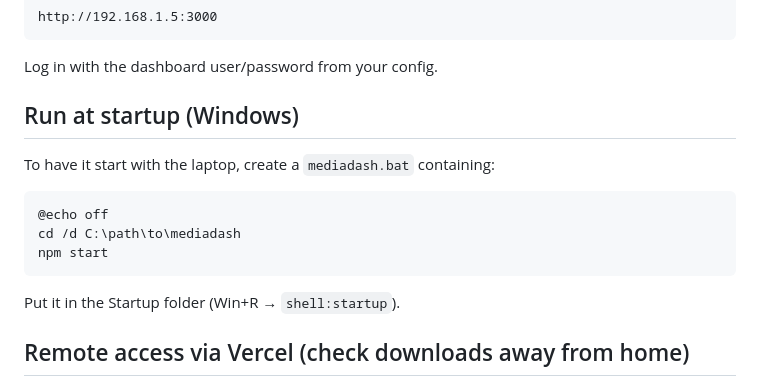
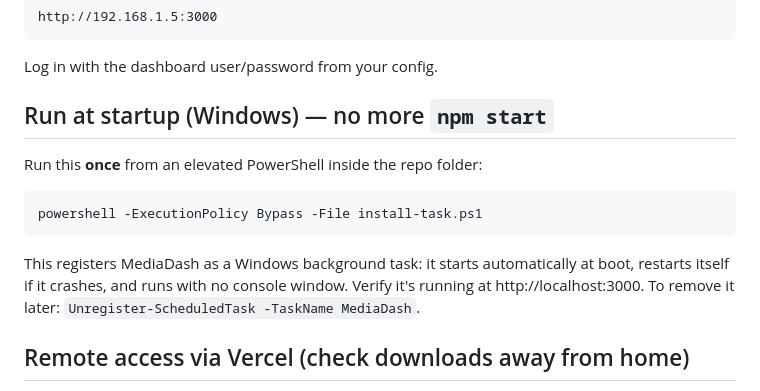
Before and after one commit to ABerger94/mediadash, a Markdown page: README.md, the part around the change. GitHub-like rendering.

Commit message:
Auto-start installer + README

````diff
--- a/README.md
+++ b/README.md
@@ -32,17 +32,17 @@ http://192.168.1.5:3000
 
 Log in with the dashboard user/password from your config.
 
-## Run at startup (Windows)
+## Run at startup (Windows) — no more `npm start`
 
-To have it start with the laptop, create a `mediadash.bat` containing:
+Run this **once** from an elevated PowerShell inside the repo folder:
 
 ```
-@echo off
-cd /d C:\path\to\mediadash
-npm start
+powershell -ExecutionPolicy Bypass -File install-task.ps1
 ```
 
-Put it in the Startup folder (Win+R → `shell:startup`).
+This registers MediaDash as a Windows background task: it starts automatically at
+boot, restarts itself if it crashes, and runs with no console window. Verify it's
+running at http://localhost:3000. To remove it later: `Unregister-ScheduledTask -TaskName MediaDash`.
 
 ## Remote access via Vercel (check downloads away from home)
 
````
